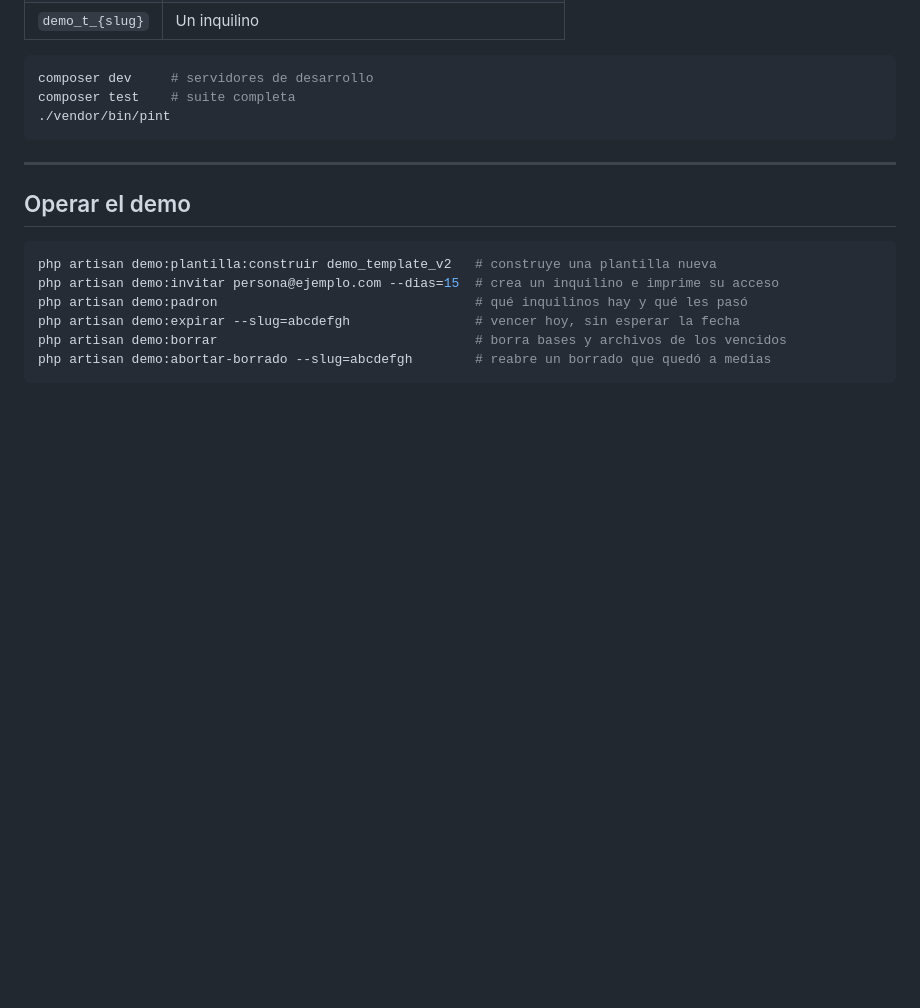
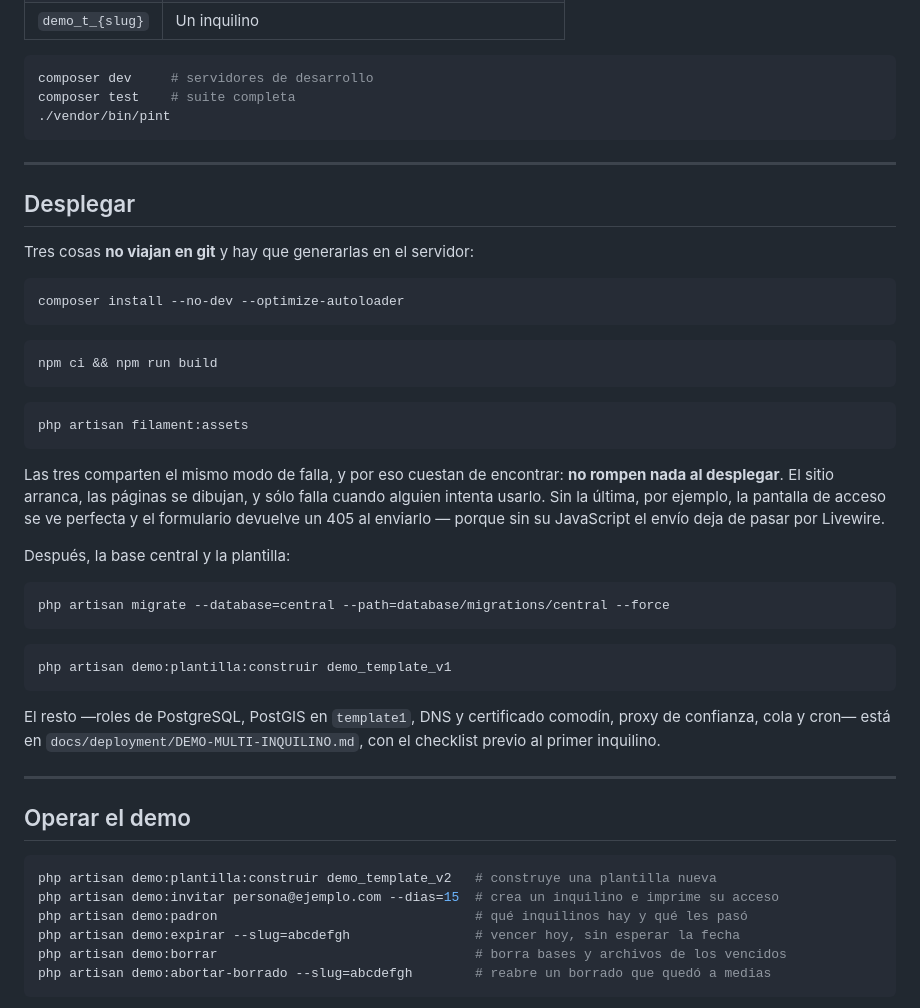
Before and after one commit to krisblumen/realesatesystemdemo, a Markdown page: README.md, the part around the change. Drawn GitHub-style; blank space fills up the shorter version.

Commit message:
docs: el README dice qué hay que generar en el servidor
Tres cosas no viajan en git —vendor, los assets de Vite y los de Filament— y las
tres comparten el mismo modo de falla: no rompen nada al desplegar. El sitio
arranca, las páginas se dibujan, y sólo falla cuando alguien intenta usarlo.

La de Filament costó una hora de diagnóstico en el primer despliegue: sin su
JavaScript, la pantalla de acceso se ve perfecta y el formulario devuelve un 405
al enviarlo, porque el envío deja de pasar por Livewire y cae en una ruta que
sólo acepta GET. Nada en el log, porque un 405 no llega al manejador de errores.

````diff
--- a/README.md
+++ b/README.md
@@ -98,6 +98,45 @@ composer test    # suite completa
 
 ---
 
+## Desplegar
+
+Tres cosas **no viajan en git** y hay que generarlas en el servidor:
+
+```bash
+composer install --no-dev --optimize-autoloader
+```
+
+```bash
+npm ci && npm run build
+```
+
+```bash
+php artisan filament:assets
+```
+
+Las tres comparten el mismo modo de falla, y por eso cuestan de encontrar: **no
+rompen nada al desplegar**. El sitio arranca, las páginas se dibujan, y sólo
+falla cuando alguien intenta usarlo. Sin la última, por ejemplo, la pantalla de
+acceso se ve perfecta y el formulario devuelve un 405 al enviarlo — porque sin
+su JavaScript el envío deja de pasar por Livewire.
+
+Después, la base central y la plantilla:
+
+```bash
+php artisan migrate --database=central --path=database/migrations/central --force
+```
+
+```bash
+php artisan demo:plantilla:construir demo_template_v1
+```
+
+El resto —roles de PostgreSQL, PostGIS en `template1`, DNS y certificado
+comodín, proxy de confianza, cola y cron— está en
+`docs/deployment/DEMO-MULTI-INQUILINO.md`, con el checklist previo al primer
+inquilino.
+
+---
+
 ## Operar el demo
 
 ```bash
````
